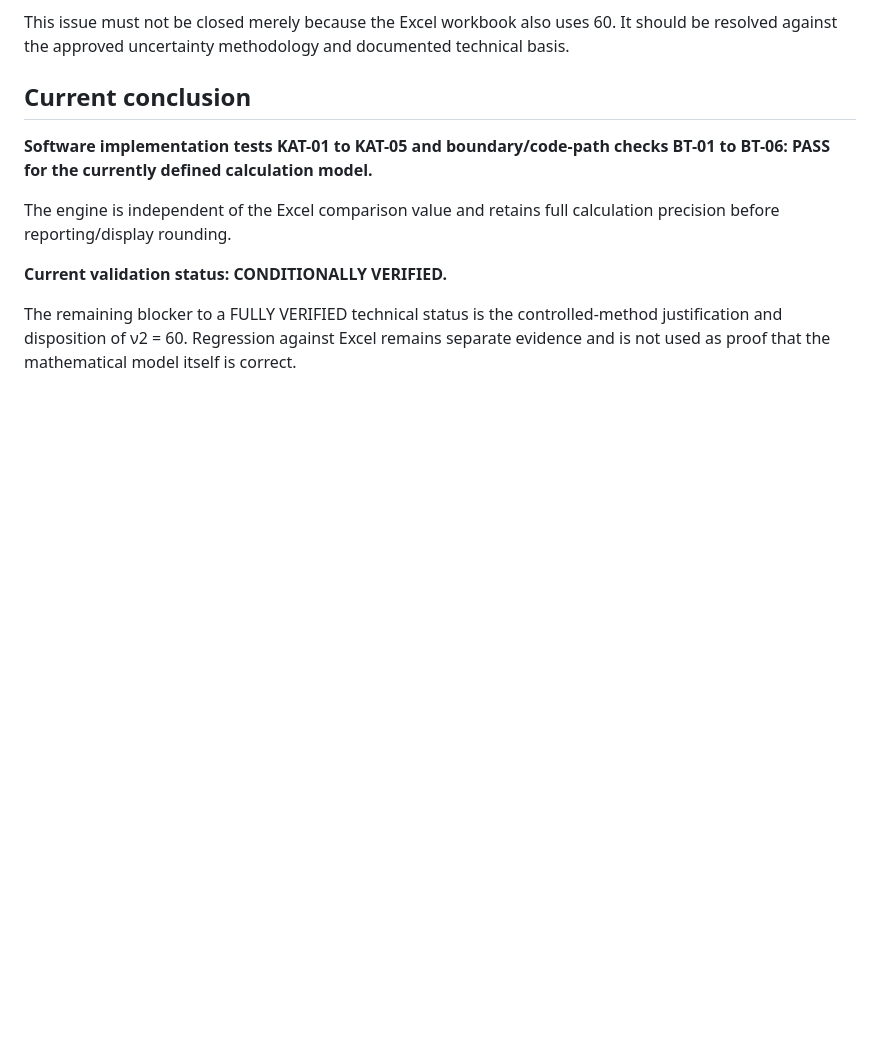
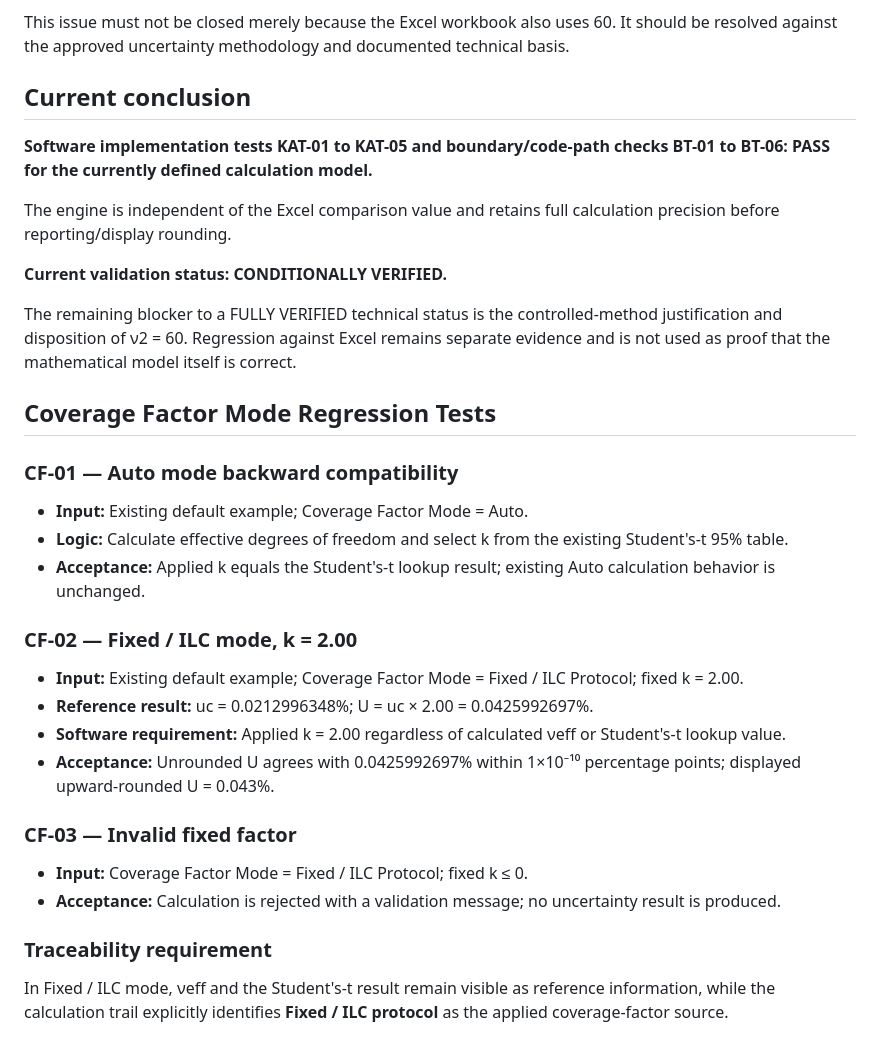
Before and after one commit to mdkhirulanuar/JAMAC-MUCal-v4, a Markdown page: KNOWN-ANSWER-TESTS.md, the part around the change. Rendered like a GitHub page; blank space fills up the shorter version.

Commit message:
Document coverage factor regression tests

```diff
--- a/KNOWN-ANSWER-TESTS.md
+++ b/KNOWN-ANSWER-TESTS.md
@@ -149,3 +149,24 @@ The engine is independent of the Excel comparison value and retains full calcula
 **Current validation status: CONDITIONALLY VERIFIED.**
 
 The remaining blocker to a FULLY VERIFIED technical status is the controlled-method justification and disposition of ν2 = 60. Regression against Excel remains separate evidence and is not used as proof that the mathematical model itself is correct.
+
+
+## Coverage Factor Mode Regression Tests
+
+### CF-01 — Auto mode backward compatibility
+- **Input:** Existing default example; Coverage Factor Mode = Auto.
+- **Logic:** Calculate effective degrees of freedom and select k from the existing Student's-t 95% table.
+- **Acceptance:** Applied k equals the Student's-t lookup result; existing Auto calculation behavior is unchanged.
+
+### CF-02 — Fixed / ILC mode, k = 2.00
+- **Input:** Existing default example; Coverage Factor Mode = Fixed / ILC Protocol; fixed k = 2.00.
+- **Reference result:** uc = 0.0212996348%; U = uc × 2.00 = 0.0425992697%.
+- **Software requirement:** Applied k = 2.00 regardless of calculated νeff or Student's-t lookup value.
+- **Acceptance:** Unrounded U agrees with 0.0425992697% within 1×10⁻¹⁰ percentage points; displayed upward-rounded U = 0.043%.
+
+### CF-03 — Invalid fixed factor
+- **Input:** Coverage Factor Mode = Fixed / ILC Protocol; fixed k ≤ 0.
+- **Acceptance:** Calculation is rejected with a validation message; no uncertainty result is produced.
+
+### Traceability requirement
+In Fixed / ILC mode, νeff and the Student's-t result remain visible as reference information, while the calculation trail explicitly identifies **Fixed / ILC protocol** as the applied coverage-factor source.
```
